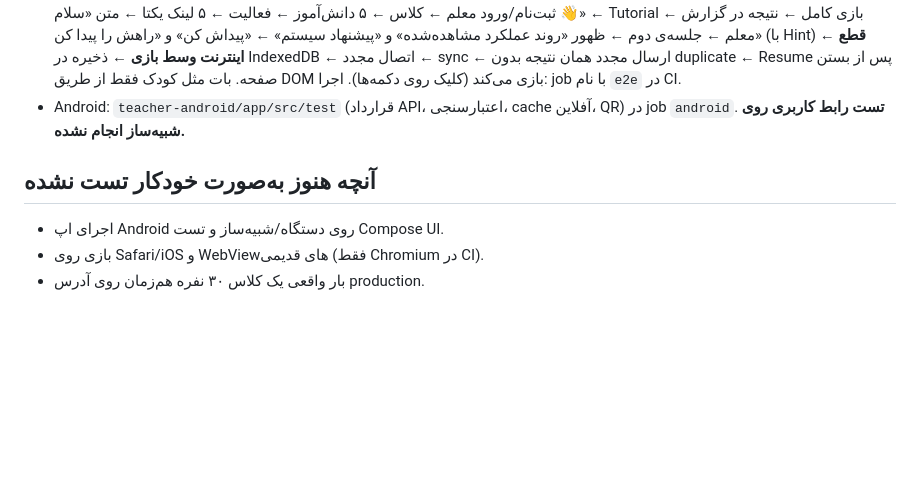
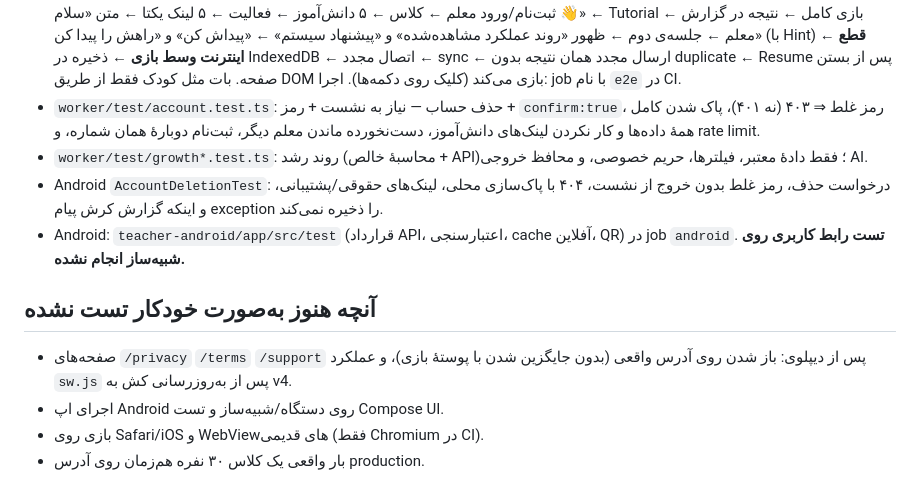
Before and after one commit to ghadirb/yadbin, a Markdown page: docs/testing.md, the part around the change. Drawn GitHub-style; blank space fills up the shorter version.

Commit message:
docs: testing notes for account deletion, growth, legal pages

```diff
--- a/docs/testing.md
+++ b/docs/testing.md
@@ -12,9 +12,13 @@ cd worker && npm test
 - **`e2e/` (Playwright + Chromium واقعی)** — سناریوی بند ۴۴ روی `wrangler dev` (Worker + Student Web ساخته‌شده + D1 محلی):
   ثبت‌نام/ورود معلم ← کلاس ← ۵ دانش‌آموز ← فعالیت ← ۵ لینک یکتا ← متن «سلام 👋» ← Tutorial ← بازی کامل ← نتیجه در گزارش معلم ← جلسه‌ی دوم ← ظهور «روند عملکرد مشاهده‌شده» و «پیشنهاد سیستم» ← «پیداش کن» و «راهش را پیدا کن» (با Hint) ← **قطع اینترنت وسط بازی** ← ذخیره در IndexedDB ← اتصال مجدد ← sync ← ارسال مجدد همان نتیجه بدون duplicate ← Resume پس از بستن صفحه.
   بات مثل کودک فقط از طریق DOM بازی می‌کند (کلیک روی دکمه‌ها). اجرا: job با نام `e2e` در CI.
+- `worker/test/account.test.ts`: حذف حساب — نیاز به نشست + رمز + `confirm:true`، رمز غلط ⇒ ۴۰۳ (نه ۴۰۱)، پاک شدن کامل همهٔ داده‌ها و کار نکردن لینک‌های دانش‌آموز، دست‌نخورده ماندن معلم دیگر، ثبت‌نام دوبارهٔ همان شماره، و rate limit.
+- `worker/test/growth*.test.ts`: روند رشد (محاسبهٔ خالص + API)؛ فقط دادهٔ معتبر، فیلترها، حریم خصوصی، و محافظ خروجی AI.
+- Android `AccountDeletionTest`: درخواست حذف، رمز غلط بدون خروج از نشست، ۴۰۴ با پاک‌سازی محلی، لینک‌های حقوقی/پشتیبانی، و اینکه گزارش کرش پیام exception را ذخیره نمی‌کند.
 - Android: `teacher-android/app/src/test` (قرارداد API، اعتبارسنجی، cache آفلاین، QR) در job `android`. **تست رابط کاربری روی شبیه‌ساز انجام نشده.**
 
 ## آنچه هنوز به‌صورت خودکار تست نشده
+- صفحه‌های `/privacy` `/terms` `/support` پس از دیپلوی: باز شدن روی آدرس واقعی (بدون جایگزین شدن با پوستهٔ بازی)، و عملکرد `sw.js` پس از به‌روزرسانی کش به v4.
 - اجرای اپ Android روی دستگاه/شبیه‌ساز و تست Compose UI.
 - بازی روی Safari/iOS و WebViewهای قدیمی (فقط Chromium در CI).
 - بار واقعی یک کلاس ۳۰ نفره هم‌زمان روی آدرس production.
```
